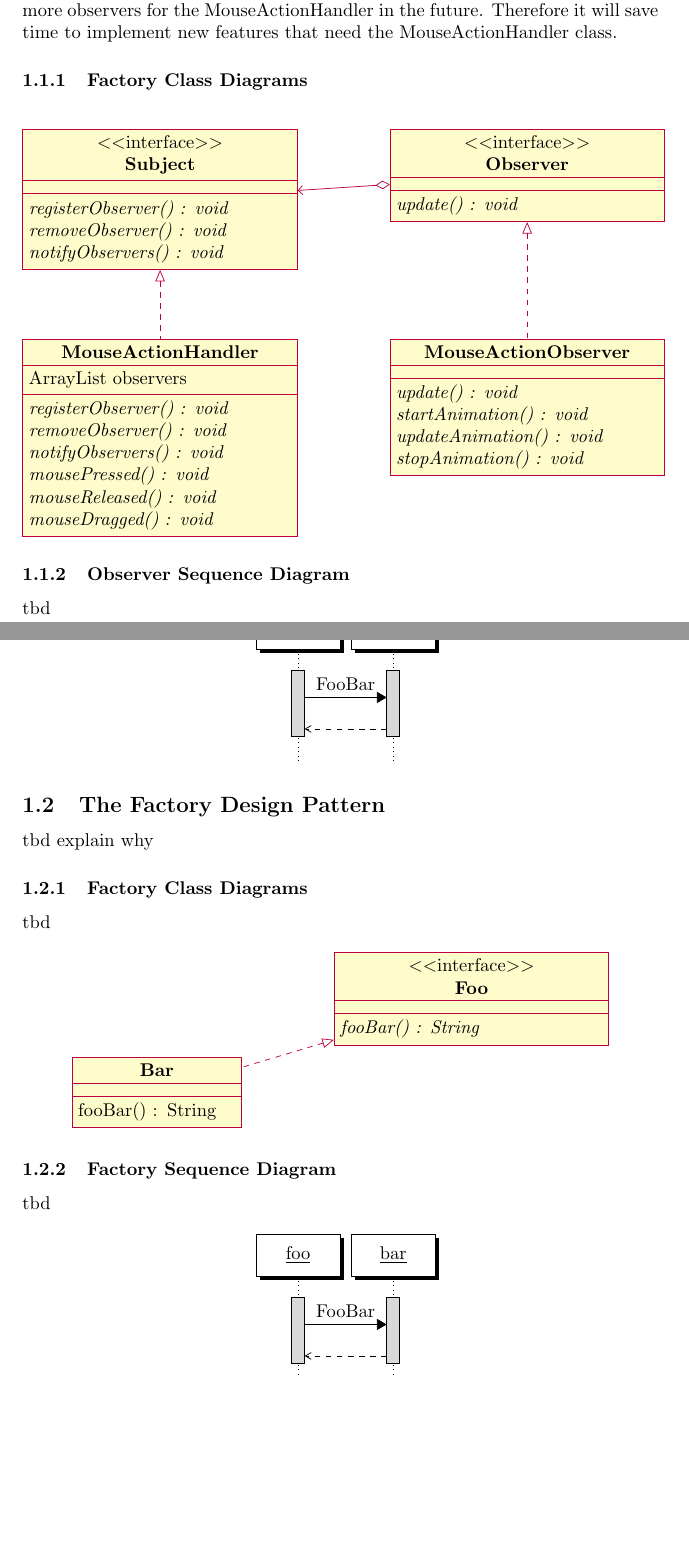
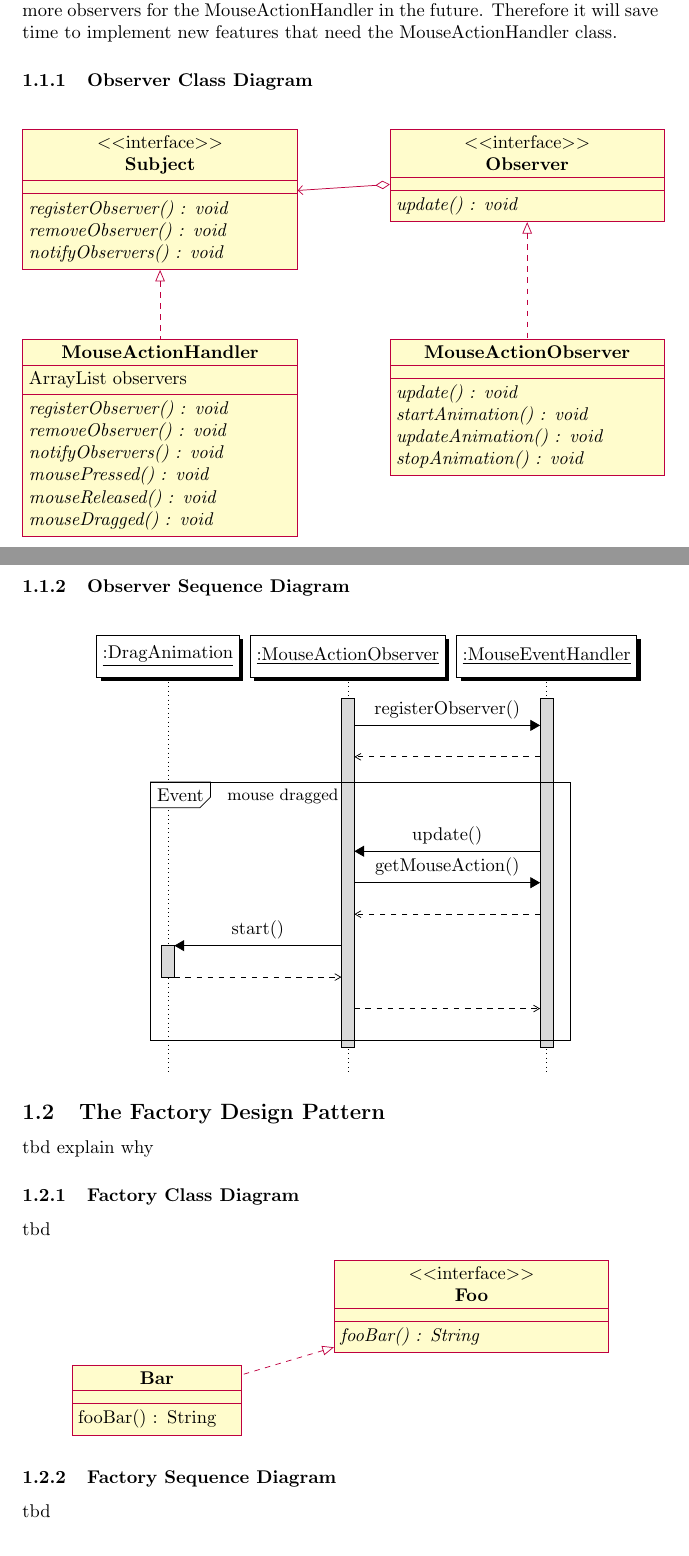
Before and after one commit to mkhattat/bitcode-SEM, a LaTeX problem sheet (docs/Assignments/Assignment_2/Assignment_2.tex): two parts of pages 2 and 3 of 5 before the commit and two parts of pages 2 and 3 of 6 after it, joined at a grey line, cut so that both start at the same text, the shorter picture padded with empty space. Compiled offline with pdfLaTeX.

Commit message:
Documentation Observer: - Sequence Diagram

```diff
--- a/docs/Assignments/Assignment_2/Assignment_2.tex
+++ b/docs/Assignments/Assignment_2/Assignment_2.tex
@@ -35,7 +35,7 @@ The observer pattern is implemented between the MouseActionHandler class (subjec
 \paragraph{} We have chosen this pattern on this location because it enables us to create more observers for the MouseActionHandler in the future. Therefore it will save time to implement new features that need the MouseActionHandler class.
 
 
-\subsubsection{Factory Class Diagrams}
+\subsubsection{Observer Class Diagram}
 \begin{figure}[H]
 	\centering
 	\begin{tikzpicture}
@@ -74,19 +75,27 @@ The observer pattern is implemented between the MouseActionHandler class (subjec
 \subsubsection{Observer Sequence Diagram}
-tbd
 \begin{figure}[H]
 	\centering
 	\begin{sequencediagram}
-		\newthread{A}{foo}{}
-		\newthread{B}{bar}{}
-		\begin{call}{A}{FooBar}{B}{}
-		\end{call}{B}{BarFoo}{A}
+		\newinst[1]{C}{:DragAnimation}{}
+		\newthread{A}{:MouseActionObserver}{}
+		\newthread{B}{:MouseEventHandler}{}
+		\begin{call}{A}{registerObserver()}{B}{}
+		\end{call}
+		\begin{sdblock}{Event}{mouse dragged}
+			\begin{call}{B}{update()}{A}{}
+				\begin{call}{A}{getMouseAction()}{B}{}
+				\end{call}
+				\begin{call}{A}{start()}{C}{}
+				\end{call}
+			\end{call}
+		\end{sdblock}
 	\end{sequencediagram}
 \end{figure}
 
 \subsection{The Factory Design Pattern}
 tbd {explain why}
 
-\subsubsection{Factory Class Diagrams}
+\subsubsection{Factory Class Diagram}
 tbd
 \begin{figure}[H]
 	\centering
```
Also changed, not shown: docs/Assignments/Assignment_2/Assignment_2.pdf, docs/Assignments/Assignment_2/Assignment_2.tex (1 more changed lines).
